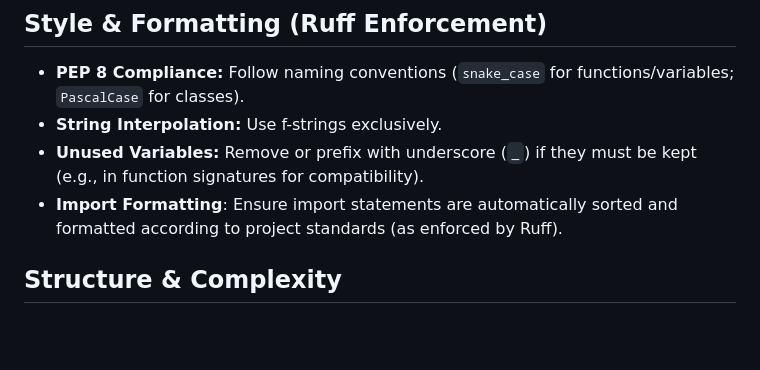
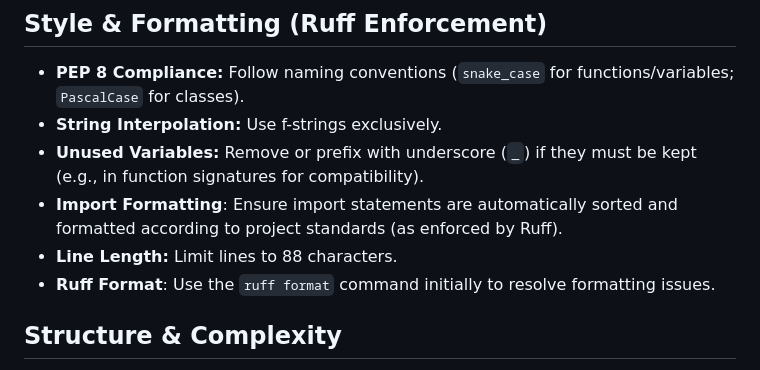
Before and after one commit to bradsjm/nwws2mqtt, a Markdown page: .github/copilot-instructions.md, the part around the change. GitHub-like rendering; blank space fills up the shorter version.

```diff
--- a/.github/copilot-instructions.md
+++ b/.github/copilot-instructions.md
@@ -29,6 +29,8 @@
 - **String Interpolation:** Use f-strings exclusively.
 - **Unused Variables:** Remove or prefix with underscore (`_`) if they must be kept (e.g., in function signatures for compatibility).
 - **Import Formatting**: Ensure import statements are automatically sorted and formatted according to project standards (as enforced by Ruff).
+- **Line Length:** Limit lines to 88 characters.
+- **Ruff Format**: Use the `ruff format` command initially to resolve formatting issues.
 
 ## Structure & Complexity
 - **Imports:** Always use absolute imports.
```
